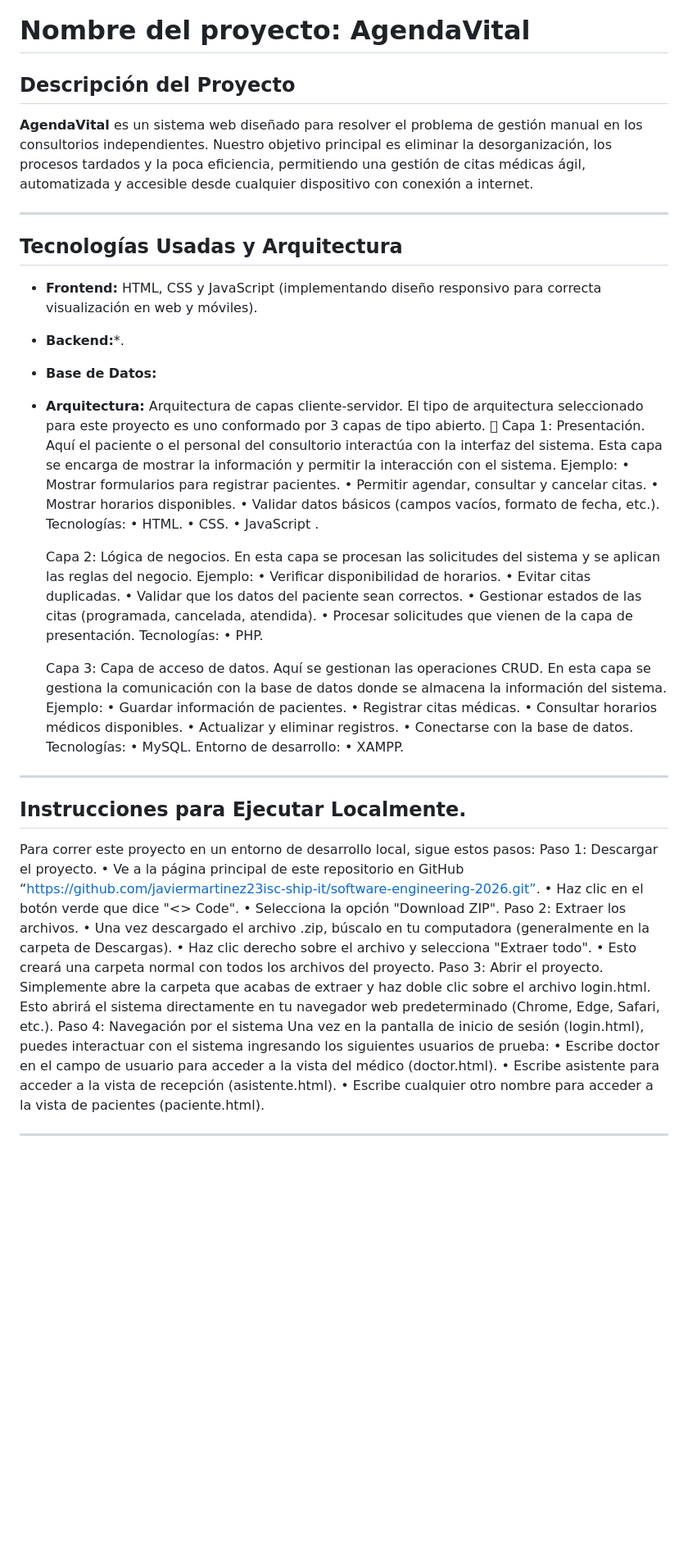
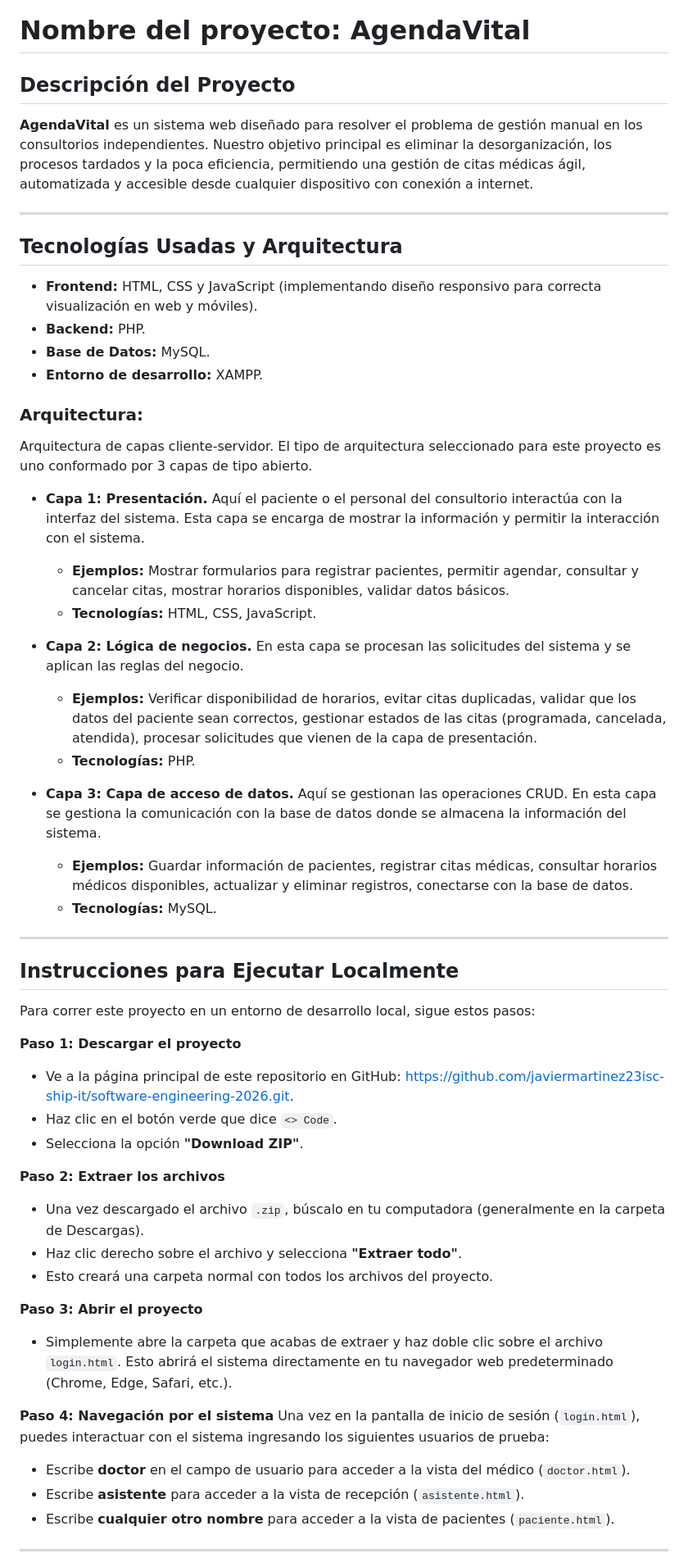
Before and after one commit to javiermartinez23isc-ship-it/software-engineering-2026, a Markdown page: README.md, the part around one of its changes. Shown at 82% size. Drawn GitHub-style; blank space fills up the shorter version.

Commit message:
Update README.md
modificacion del readme

```diff
--- a/README.md
+++ b/README.md
@@ -1,72 +1,57 @@
 # Nombre del proyecto: AgendaVital
 
-##  Descripción del Proyecto
+## Descripción del Proyecto
 **AgendaVital** es un sistema web diseñado para resolver el problema de gestión manual en los consultorios independientes. Nuestro objetivo principal es eliminar la desorganización, los procesos tardados y la poca eficiencia, permitiendo una gestión de citas médicas ágil, automatizada y accesible desde cualquier dispositivo con conexión a internet.
 
 ---
 
 ## Tecnologías Usadas y Arquitectura
 * **Frontend:** HTML, CSS y JavaScript (implementando diseño responsivo para correcta visualización en web y móviles).
-* **Backend:***.
-* **Base de Datos:**
-* **Arquitectura:**
-Arquitectura de capas cliente-servidor.
-El tipo de arquitectura seleccionado para este proyecto es uno conformado por 3 capas de tipo abierto.
-	Capa 1: Presentación.
-Aquí el paciente o el personal del consultorio interactúa con la interfaz del sistema. Esta capa se encarga de mostrar la información y permitir la interacción con el sistema.
-Ejemplo:
-•	Mostrar formularios para registrar pacientes.
-•	Permitir agendar, consultar y cancelar citas.
-•	Mostrar horarios disponibles.
-•	Validar datos básicos (campos vacíos, formato de fecha, etc.).
-Tecnologías:
-•	HTML.
-•	CSS.
-•	JavaScript .
+* **Backend:** PHP.
+* **Base de Datos:** MySQL.
+* **Entorno de desarrollo:** XAMPP.
 
-	Capa 2: Lógica de negocios.
+### Arquitectura:
+Arquitectura de capas cliente-servidor. El tipo de arquitectura seleccionado para este proyecto es uno conformado por 3 capas de tipo abierto.
+
+* **Capa 1: Presentación.** Aquí el paciente o el personal del consultorio interactúa con la interfaz del sistema. Esta capa se encarga de mostrar la información y permitir la interacción con el sistema.
+  * **Ejemplos:** Mostrar formularios para registrar pacientes, permitir agendar, consultar y cancelar citas, mostrar horarios disponibles, validar datos básicos.
+  * **Tecnologías:** HTML, CSS, JavaScript.
+
+* **Capa 2: Lógica de negocios.**
 En esta capa se procesan las solicitudes del sistema y se aplican las reglas del negocio.
-Ejemplo:
-•	Verificar disponibilidad de horarios.
-•	Evitar citas duplicadas.
-•	Validar que los datos del paciente sean correctos.
-•	Gestionar estados de las citas (programada, cancelada, atendida).
-•	Procesar solicitudes que vienen de la capa de presentación.
-Tecnologías:
-•	PHP.
+  * **Ejemplos:** Verificar disponibilidad de horarios, evitar citas duplicadas, validar que los datos del paciente sean correctos, gestionar estados de las citas (programada, cancelada, atendida), procesar solicitudes que vienen de la capa de presentación.
+  * **Tecnologías:** PHP.
 
-	Capa 3: Capa de acceso de datos.
+* **Capa 3: Capa de acceso de datos.**
 Aquí se gestionan las operaciones CRUD. En esta capa se gestiona la comunicación con la base de datos donde se almacena la información del sistema.
-Ejemplo:
-•	Guardar información de pacientes.
-•	Registrar citas médicas.
-•	Consultar horarios médicos disponibles.
-•	Actualizar y eliminar registros.
-•	Conectarse con la base de datos.
-Tecnologías:
-•	MySQL.
-Entorno de desarrollo:
-•	XAMPP.
-
+  * **Ejemplos:** Guardar información de pacientes, registrar citas médicas, consultar horarios médicos disponibles, actualizar y eliminar registros, conectarse con la base de datos.
+  * **Tecnologías:** MySQL.
 
 ---
 
-## Instrucciones para Ejecutar Localmente.
+## Instrucciones para Ejecutar Localmente
+
 Para correr este proyecto en un entorno de desarrollo local, sigue estos pasos:
-Paso 1: Descargar el proyecto.
-•	Ve a la página principal de este repositorio en GitHub “https://github.com/javiermartinez23isc-ship-it/software-engineering-2026.git”.
-•	Haz clic en el botón verde que dice "<> Code".
-•	Selecciona la opción "Download ZIP".
-Paso 2: Extraer los archivos.
-•	Una vez descargado el archivo .zip, búscalo en tu computadora (generalmente en la carpeta de Descargas).
-•	Haz clic derecho sobre el archivo y selecciona "Extraer todo".
-•	Esto creará una carpeta normal con todos los archivos del proyecto.
-Paso 3: Abrir el proyecto.
-Simplemente abre la carpeta que acabas de extraer y haz doble clic sobre el archivo login.html. Esto abrirá el sistema directamente en tu navegador web predeterminado (Chrome, Edge, Safari, etc.).
-Paso 4: Navegación por el sistema Una vez en la pantalla de inicio de sesión (login.html), puedes interactuar con el sistema ingresando los siguientes usuarios de prueba:
-•	Escribe doctor en el campo de usuario para acceder a la vista del médico (doctor.html).
-•	Escribe asistente para acceder a la vista de recepción (asistente.html).
-•	Escribe cualquier otro nombre para acceder a la vista de pacientes (paciente.html).
+
+**Paso 1: Descargar el proyecto**
+* Ve a la página principal de este repositorio en GitHub: [https://github.com/javiermartinez23isc-ship-it/software-engineering-2026.git](https://github.com/javiermartinez23isc-ship-it/software-engineering-2026.git).
+* Haz clic en el botón verde que dice `<> Code`.
+* Selecciona la opción **"Download ZIP"**.
+
+**Paso 2: Extraer los archivos**
+* Una vez descargado el archivo `.zip`, búscalo en tu computadora (generalmente en la carpeta de Descargas).
+* Haz clic derecho sobre el archivo y selecciona **"Extraer todo"**.
+* Esto creará una carpeta normal con todos los archivos del proyecto.
+
+**Paso 3: Abrir el proyecto**
+* Simplemente abre la carpeta que acabas de extraer y haz doble clic sobre el archivo `login.html`. Esto abrirá el sistema directamente en tu navegador web predeterminado (Chrome, Edge, Safari, etc.).
+
+**Paso 4: Navegación por el sistema**
+Una vez en la pantalla de inicio de sesión (`login.html`), puedes interactuar con el sistema ingresando los siguientes usuarios de prueba:
+* Escribe **doctor** en el campo de usuario para acceder a la vista del médico (`doctor.html`).
+* Escribe **asistente** para acceder a la vista de recepción (`asistente.html`).
+* Escribe **cualquier otro nombre** para acceder a la vista de pacientes (`paciente.html`).
 
 ---
 
```
Also changed, not shown: other parts of README.md (+41 -40 lines).
